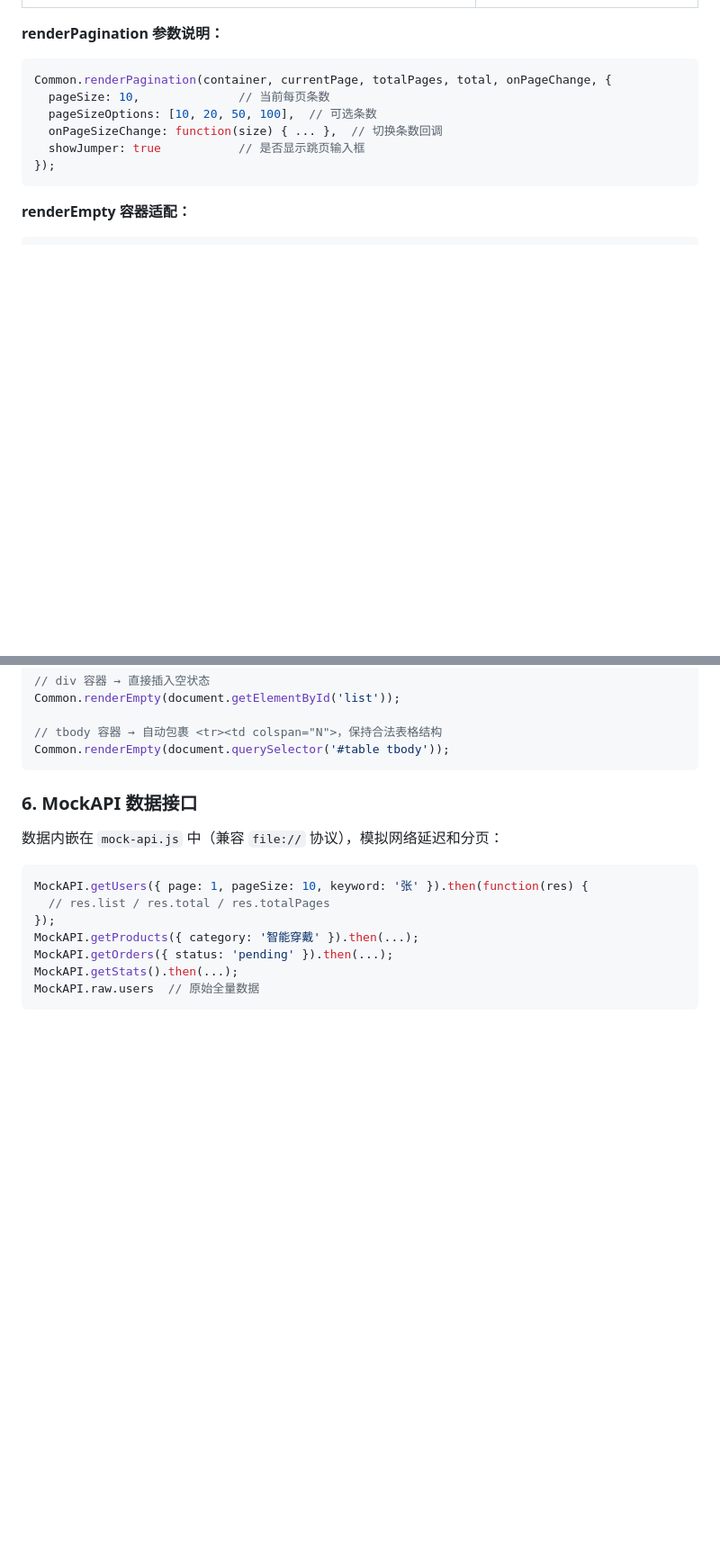
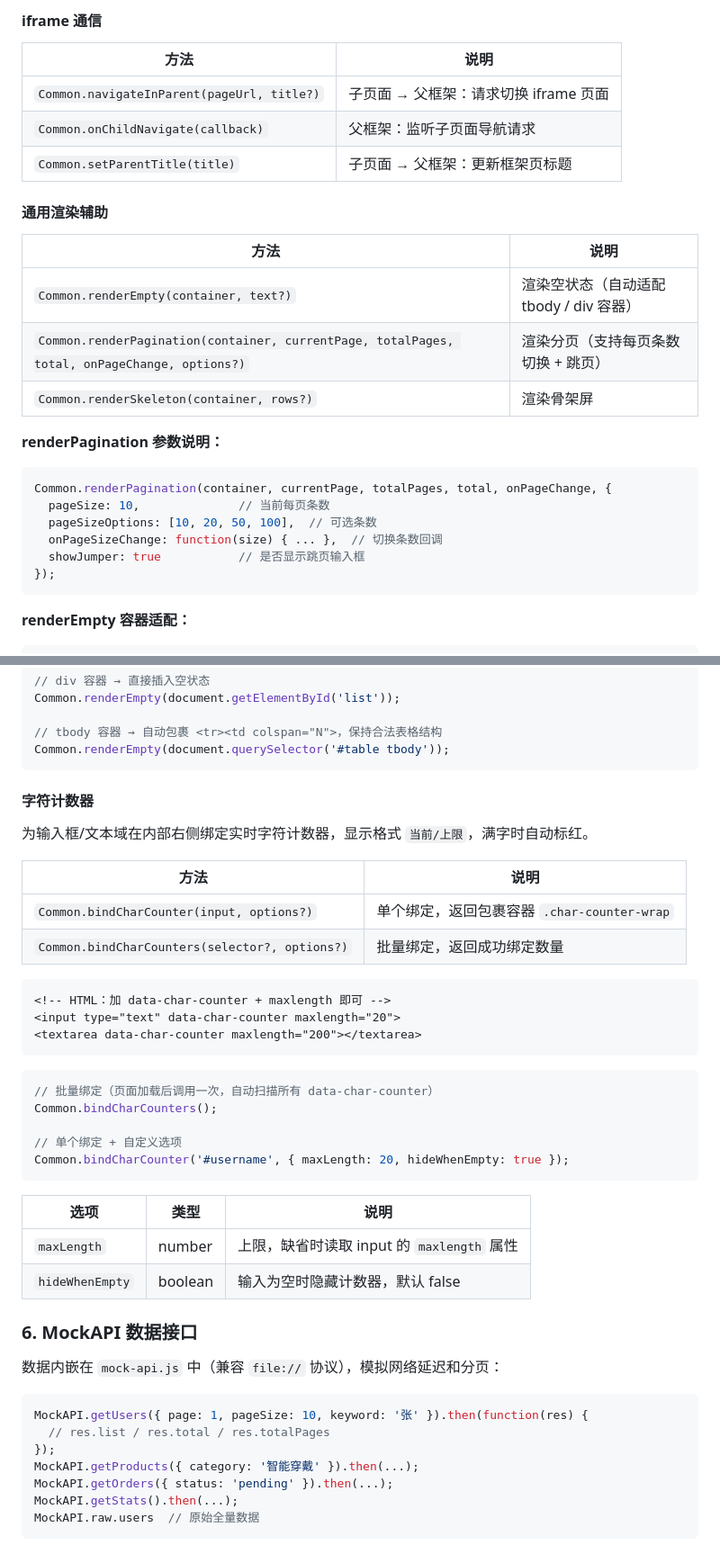
Before and after one commit to yefeng1486/prototype-template, a Markdown page: README.md, 2 parts joined by grey strips. Shown at 90% size. Drawn GitHub-style; blank space fills up the shorter version.

````diff
--- a/README.md
+++ b/README.md
@@ -175,3 +223,18 @@ window.addEventListener('resize', function() { chart.resize(); });
+#### iframe 通信
+
+| 方法 | 说明 |
+|------|------|
+| `Common.navigateInParent(pageUrl, title?)` | 子页面 → 父框架：请求切换 iframe 页面 |
+| `Common.onChildNavigate(callback)` | 父框架：监听子页面导航请求 |
+| `Common.setParentTitle(title)` | 子页面 → 父框架：更新框架页标题 |
+
+#### 通用渲染辅助
+
+| 方法 | 说明 |
+|------|------|
+| `Common.renderEmpty(container, text?)` | 渲染空状态（自动适配 tbody / div 容器） |
+| `Common.renderPagination(container, currentPage, totalPages, total, onPageChange, options?)` | 渲染分页（支持每页条数切换 + 跳页） |
+| `Common.renderSkeleton(container, rows?)` | 渲染骨架屏 |
 
 **renderPagination 参数说明：**
 
@@ -193,6 +256,34 @@ Common.renderEmpty(document.getElementById('list'));
 // tbody 容器 → 自动包裹 <tr><td colspan="N">，保持合法表格结构
 Common.renderEmpty(document.querySelector('#table tbody'));
 ```
+
+#### 字符计数器
+
+为输入框/文本域在内部右侧绑定实时字符计数器，显示格式 `当前/上限`，满字时自动标红。
+
+| 方法 | 说明 |
+|------|------|
+| `Common.bindCharCounter(input, options?)` | 单个绑定，返回包裹容器 `.char-counter-wrap` |
+| `Common.bindCharCounters(selector?, options?)` | 批量绑定，返回成功绑定数量 |
+
+```html
+<!-- HTML：加 data-char-counter + maxlength 即可 -->
+<input type="text" data-char-counter maxlength="20">
+<textarea data-char-counter maxlength="200"></textarea>
+```
+
+```js
+// 批量绑定（页面加载后调用一次，自动扫描所有 data-char-counter）
+Common.bindCharCounters();
+
+// 单个绑定 + 自定义选项
+Common.bindCharCounter('#username', { maxLength: 20, hideWhenEmpty: true });
+```
+
+| 选项 | 类型 | 说明 |
+|------|------|------|
+| `maxLength` | number | 上限，缺省时读取 input 的 `maxlength` 属性 |
+| `hideWhenEmpty` | boolean | 输入为空时隐藏计数器，默认 false |
 
 ### 6. MockAPI 数据接口
 
````
Also changed, not shown: other parts of README.md (+65 -23 lines).
